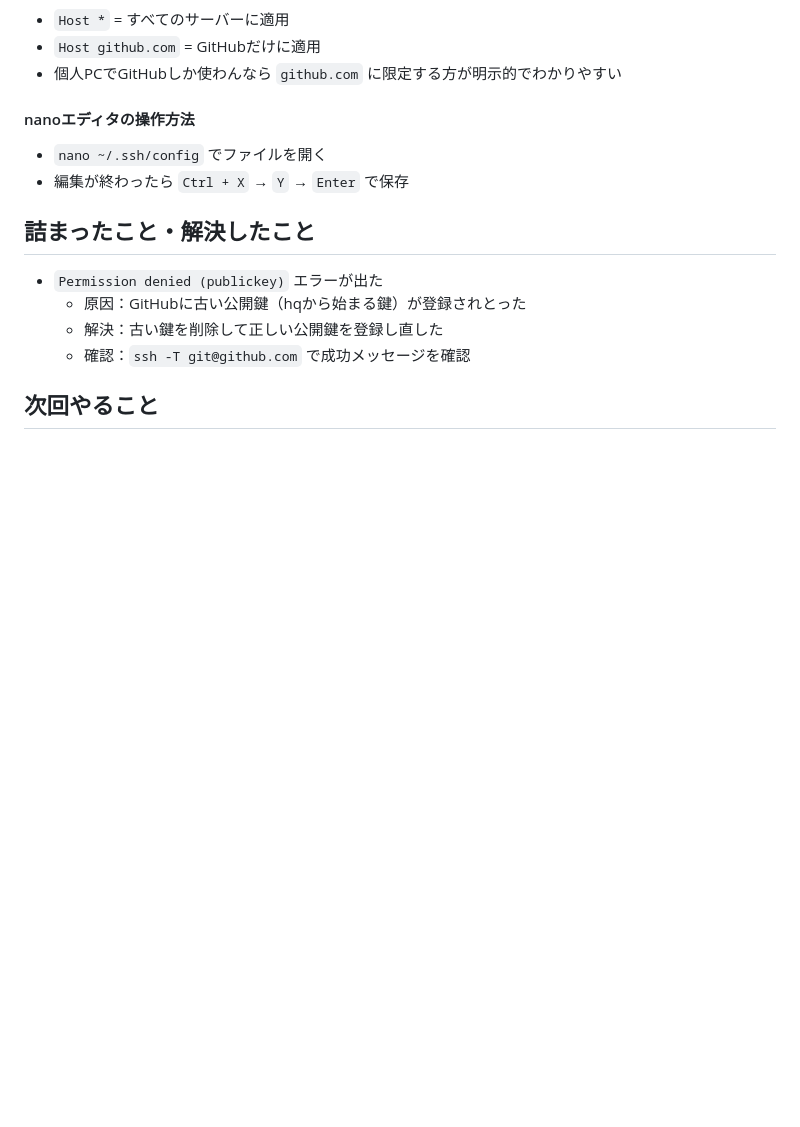
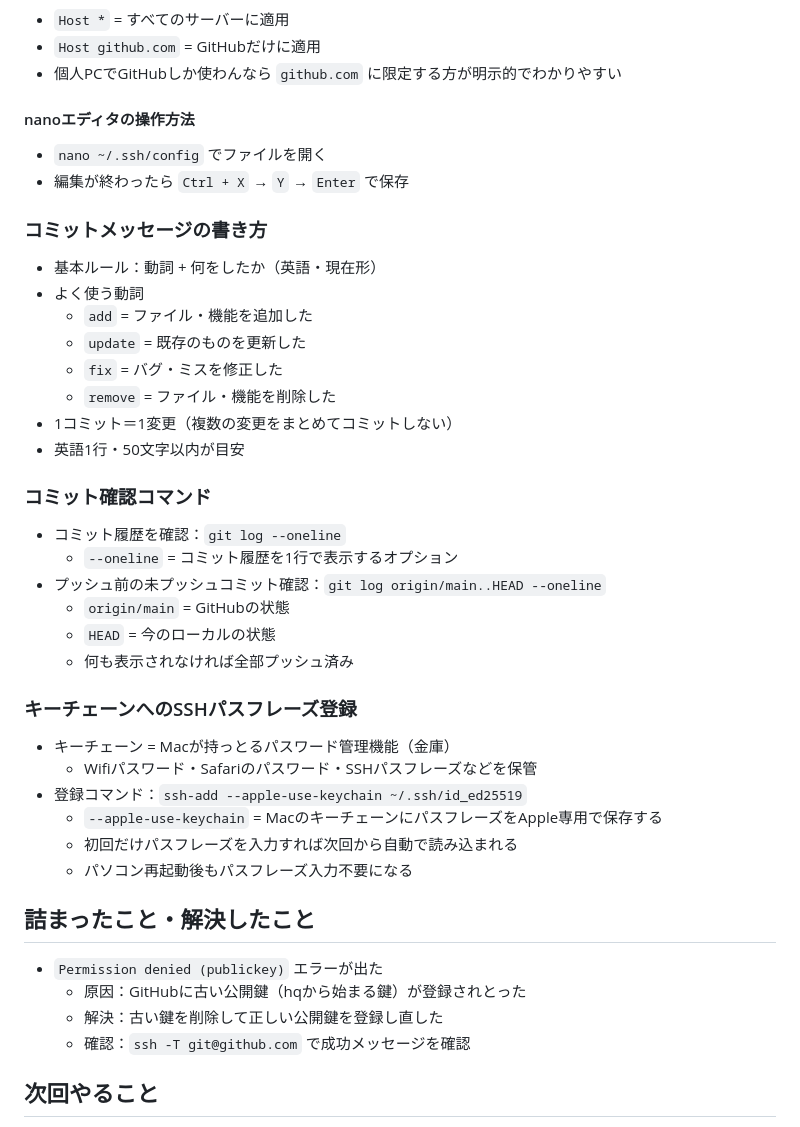
Before and after one commit to tkht260310/web-study, a Markdown page: docs/2026-04-28.md, the part around the change. Rendered like a GitHub page; blank space fills up the shorter version.

Commit message:
update learning log 2026-04-28

```diff
--- a/docs/2026-04-28.md
+++ b/docs/2026-04-28.md
@@ -116,6 +116,35 @@ IdentityFile ~/.ssh/id_ed25519 ← 使う鍵はこれ
 - `nano ~/.ssh/config` でファイルを開く
 - 編集が終わったら `Ctrl + X` → `Y` → `Enter` で保存
 
+### コミットメッセージの書き方
+
+- 基本ルール：動詞 + 何をしたか（英語・現在形）
+- よく使う動詞
+  - `add` = ファイル・機能を追加した
+  - `update` = 既存のものを更新した
+  - `fix` = バグ・ミスを修正した
+  - `remove` = ファイル・機能を削除した
+- 1コミット＝1変更（複数の変更をまとめてコミットしない）
+- 英語1行・50文字以内が目安
+
+### コミット確認コマンド
+
+- コミット履歴を確認：`git log --oneline`
+  - `--oneline` = コミット履歴を1行で表示するオプション
+- プッシュ前の未プッシュコミット確認：`git log origin/main..HEAD --oneline`
+  - `origin/main` = GitHubの状態
+  - `HEAD` = 今のローカルの状態
+  - 何も表示されなければ全部プッシュ済み
+
+### キーチェーンへのSSHパスフレーズ登録
+
+- キーチェーン = Macが持っとるパスワード管理機能（金庫）
+  - Wifiパスワード・Safariのパスワード・SSHパスフレーズなどを保管
+- 登録コマンド：`ssh-add --apple-use-keychain ~/.ssh/id_ed25519`
+  - `--apple-use-keychain` = MacのキーチェーンにパスフレーズをApple専用で保存する
+  - 初回だけパスフレーズを入力すれば次回から自動で読み込まれる
+  - パソコン再起動後もパスフレーズ入力不要になる
+
 ## 詰まったこと・解決したこと
 
 - `Permission denied (publickey)` エラーが出た
```
